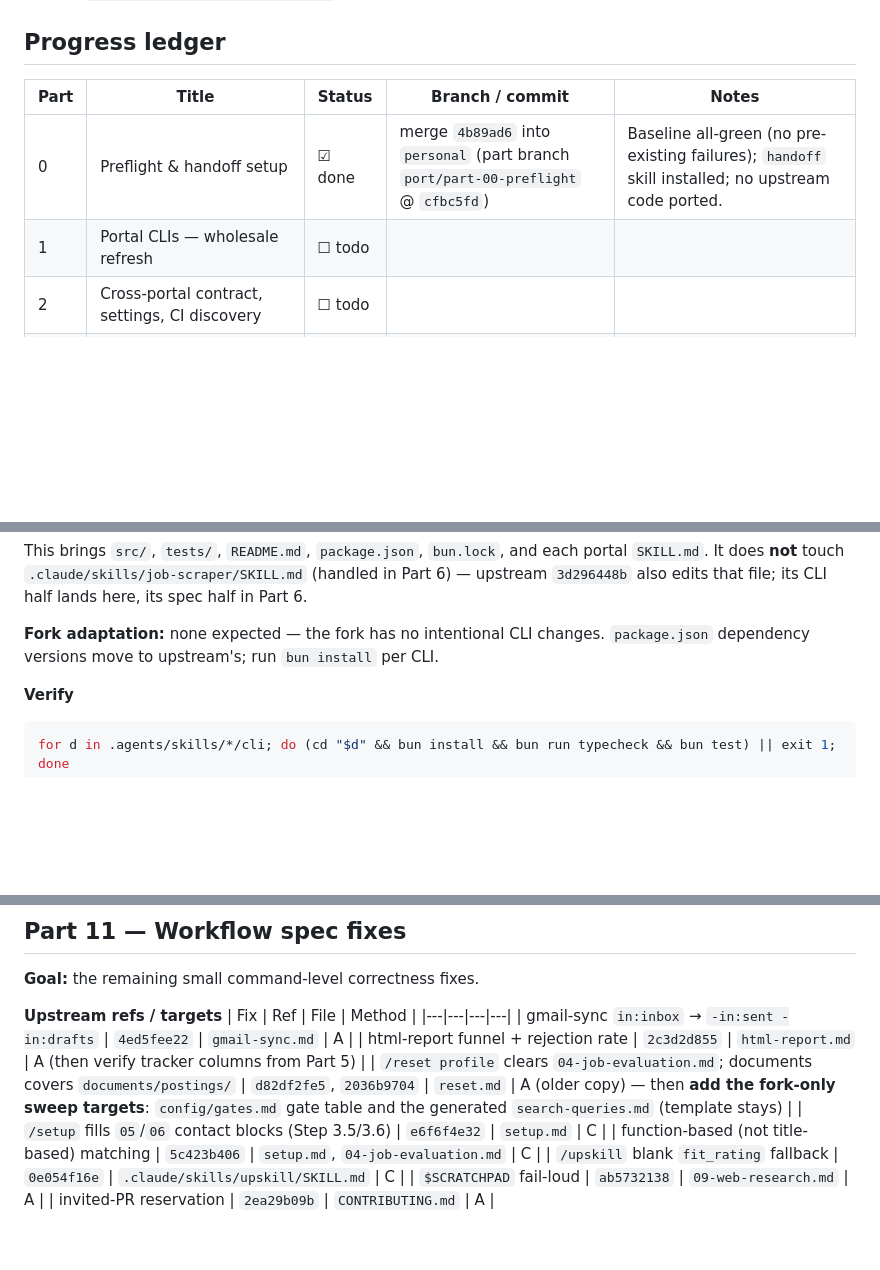
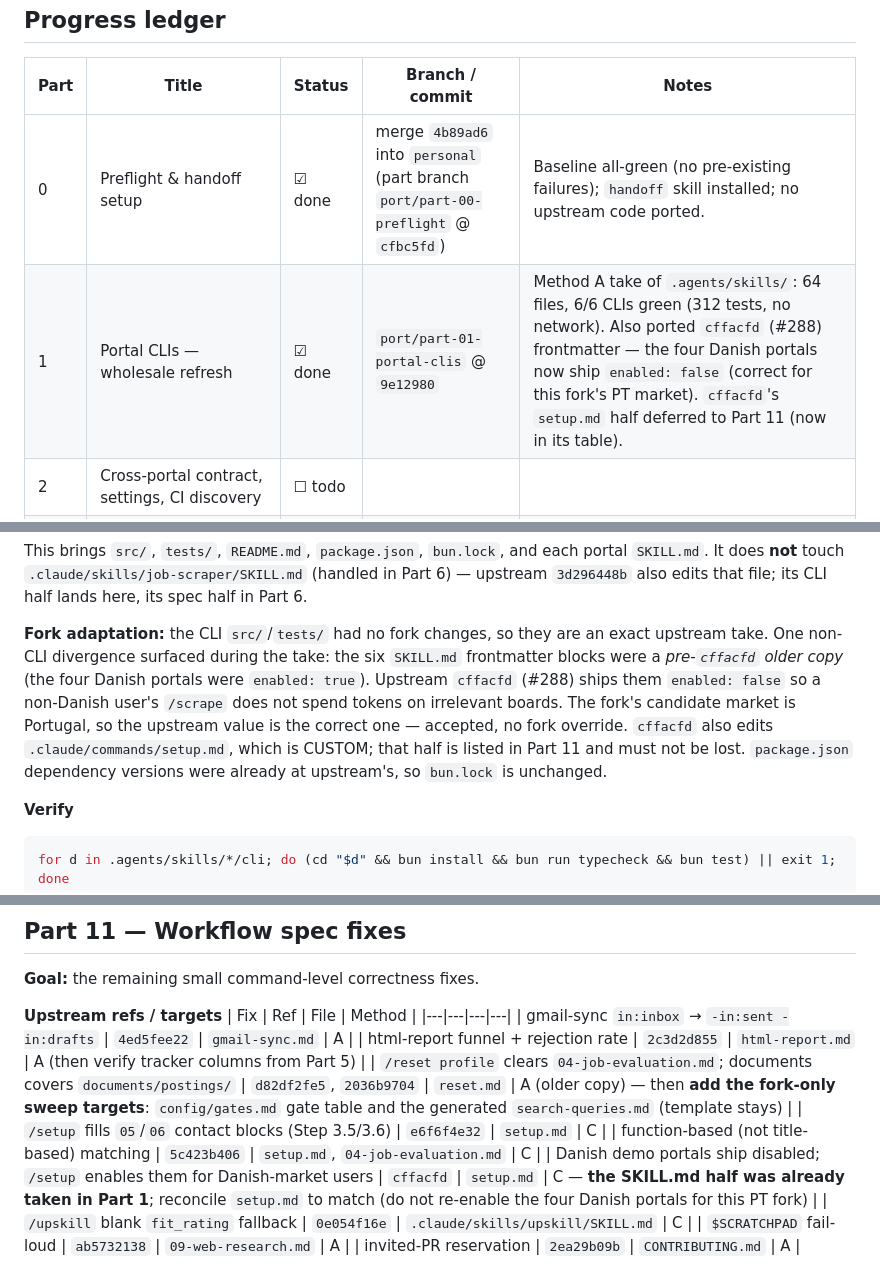
Before and after one commit to Tykelar/ai-job-search-template, a Markdown page: docs/upstream-port-plan.md, 3 parts joined by grey strips. GitHub-like rendering; blank space fills up the shorter version.

````diff
--- a/docs/upstream-port-plan.md
+++ b/docs/upstream-port-plan.md
@@ -92,7 +92,7 @@ fix).
 | Part | Title | Status | Branch / commit | Notes |
 |---|---|---|---|---|
 | 0 | Preflight & handoff setup | ☑ done | merge `4b89ad6` into `personal` (part branch `port/part-00-preflight` @ `cfbc5fd`) | Baseline all-green (no pre-existing failures); `handoff` skill installed; no upstream code ported. |
-| 1 | Portal CLIs — wholesale refresh | ☐ todo | | |
+| 1 | Portal CLIs — wholesale refresh | ☑ done | `port/part-01-portal-clis` @ `9e12980` | Method A take of `.agents/skills/`: 64 files, 6/6 CLIs green (312 tests, no network). Also ported `cffacfd` (#288) frontmatter — the four Danish portals now ship `enabled: false` (correct for this fork's PT market). `cffacfd`'s `setup.md` half deferred to Part 11 (now in its table). |
 | 2 | Cross-portal contract, settings, CI discovery | ☐ todo | | |
 | 3 | Salary tooling (+ UTF-8 stdout) | ☐ todo | | |
 | 4 | PDF tooling & ATS verification stack | ☐ todo | | |
@@ -165,8 +165,15 @@ portal `SKILL.md`. It does **not** touch `.claude/skills/job-scraper/SKILL.md`
 (handled in Part 6) — upstream `3d296448b` also edits that file; its CLI half lands
 here, its spec half in Part 6.
 
-**Fork adaptation:** none expected — the fork has no intentional CLI changes.
-`package.json` dependency versions move to upstream's; run `bun install` per CLI.
+**Fork adaptation:** the CLI `src/`/`tests/` had no fork changes, so they are an exact
+upstream take. One non-CLI divergence surfaced during the take: the six `SKILL.md`
+frontmatter blocks were a *pre-`cffacfd` older copy* (the four Danish portals were
+`enabled: true`). Upstream `cffacfd` (#288) ships them `enabled: false` so a non-Danish
+user's `/scrape` does not spend tokens on irrelevant boards. The fork's candidate market
+is Portugal, so the upstream value is the correct one — accepted, no fork override.
+`cffacfd` also edits `.claude/commands/setup.md`, which is CUSTOM; that half is listed
+in Part 11 and must not be lost. `package.json` dependency versions were already at
+upstream's, so `bun.lock` is unchanged.
 
 **Verify**
 ```bash
@@ -466,6 +473,7 @@ the fork's cold-posting "Ungated" shortlist gate at Step 1c, not replace it.
 | `/reset profile` clears `04-job-evaluation.md`; documents covers `documents/postings/` | `d82df2fe5`, `2036b9704` | `reset.md` | A (older copy) — then **add the fork-only sweep targets**: `config/gates.md` gate table and the generated `search-queries.md` (template stays) |
 | `/setup` fills `05`/`06` contact blocks (Step 3.5/3.6) | `e6f6f4e32` | `setup.md` | C |
 | function-based (not title-based) matching | `5c423b406` | `setup.md`, `04-job-evaluation.md` | C |
+| Danish demo portals ship disabled; `/setup` enables them for Danish-market users | `cffacfd` | `setup.md` | C — **the SKILL.md half was already taken in Part 1**; reconcile `setup.md` to match (do not re-enable the four Danish portals for this PT fork) |
 | `/upskill` blank `fit_rating` fallback | `0e054f16e` | `.claude/skills/upskill/SKILL.md` | C |
 | `$SCRATCHPAD` fail-loud | `ab5732138` | `09-web-research.md` | A |
 | invited-PR reservation | `2ea29b09b` | `CONTRIBUTING.md` | A |
````
Also changed, not shown: CHANGELOG.md (+16 -0 lines).
